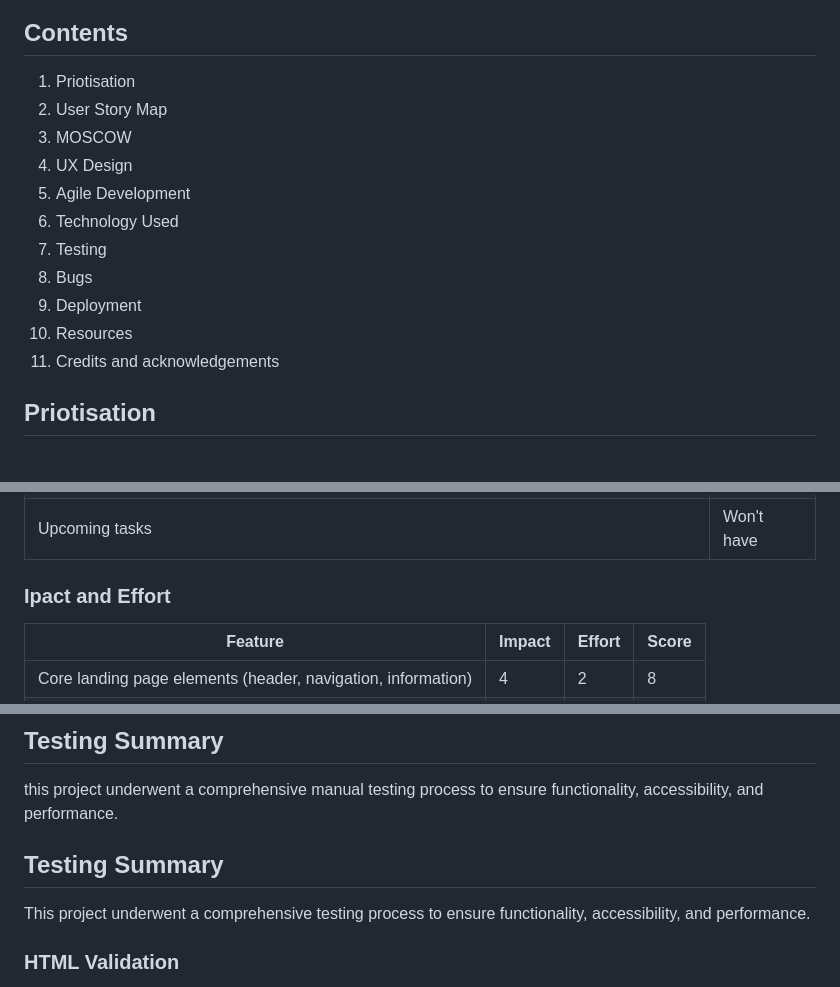
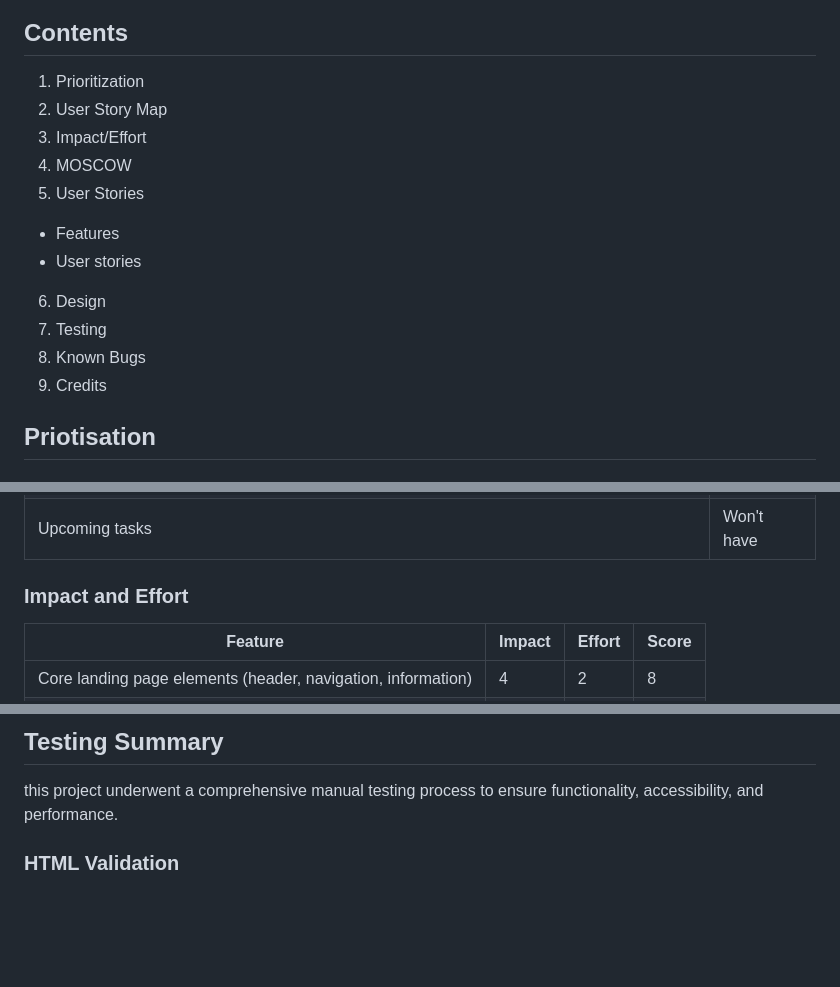
Before and after one commit to Oakani1/tasker-v2, a Markdown page: README.md, 3 parts joined by grey strips. Drawn GitHub-style; blank space fills up the shorter version.

Commit message:
table of content

```diff
--- a/README.md
+++ b/README.md
@@ -15,17 +15,18 @@ The project was created as part of my Capstone project with Code Institute
 
 ## Contents
 
-1. Priotisation
-  2. User Story Map
-  3. MOSCOW
-5. UX Design
-6. Agile Development
-7. Technology Used
-8. Testing
-9. Bugs
-10. Deployment
-11. Resources
-12. Credits and acknowledgements
+1.	Prioritization
+2.	User Story Map
+3.	Impact/Effort
+4.	MOSCOW
+5.	User Stories
+ * Features
+ * User stories
+6.	Design
+7.	Testing
+8.	Known Bugs
+9.	Credits
+
 
 ## Priotisation
 ### User Story Map
@@ -165,7 +166,7 @@ The later phase of development should prioritize features related to user manage
 | Filter tasks | Won't have |
 | Upcoming tasks | Won't have |<img src="images/readme/MOSCOW.jpg" alt="MOSCOW table" width ="500">
 
-### Ipact and Effort
+### Impact and Effort
 Feature | Impact | Effort | Score |
 |---|---|---|---|
 | Core landing page elements (header, navigation, information) | 4 | 2 | 8 |
@@ -245,9 +246,6 @@ The design for the MVP had to be changed to accomodate for time, but will be upd
 ## Testing Summary
 this project underwent a comprehensive manual testing process to ensure functionality, accessibility, and performance.
 
-## Testing Summary
-
-This project underwent a comprehensive testing process to ensure functionality, accessibility, and performance.
 
 ### HTML Validation
 The HTML markup was validated using the W3C Markup Validation Service (https://validator.w3.org/). This step confirmed that the HTML code adheres to web standards and best practices. **No errors** were found during this stage.
```
